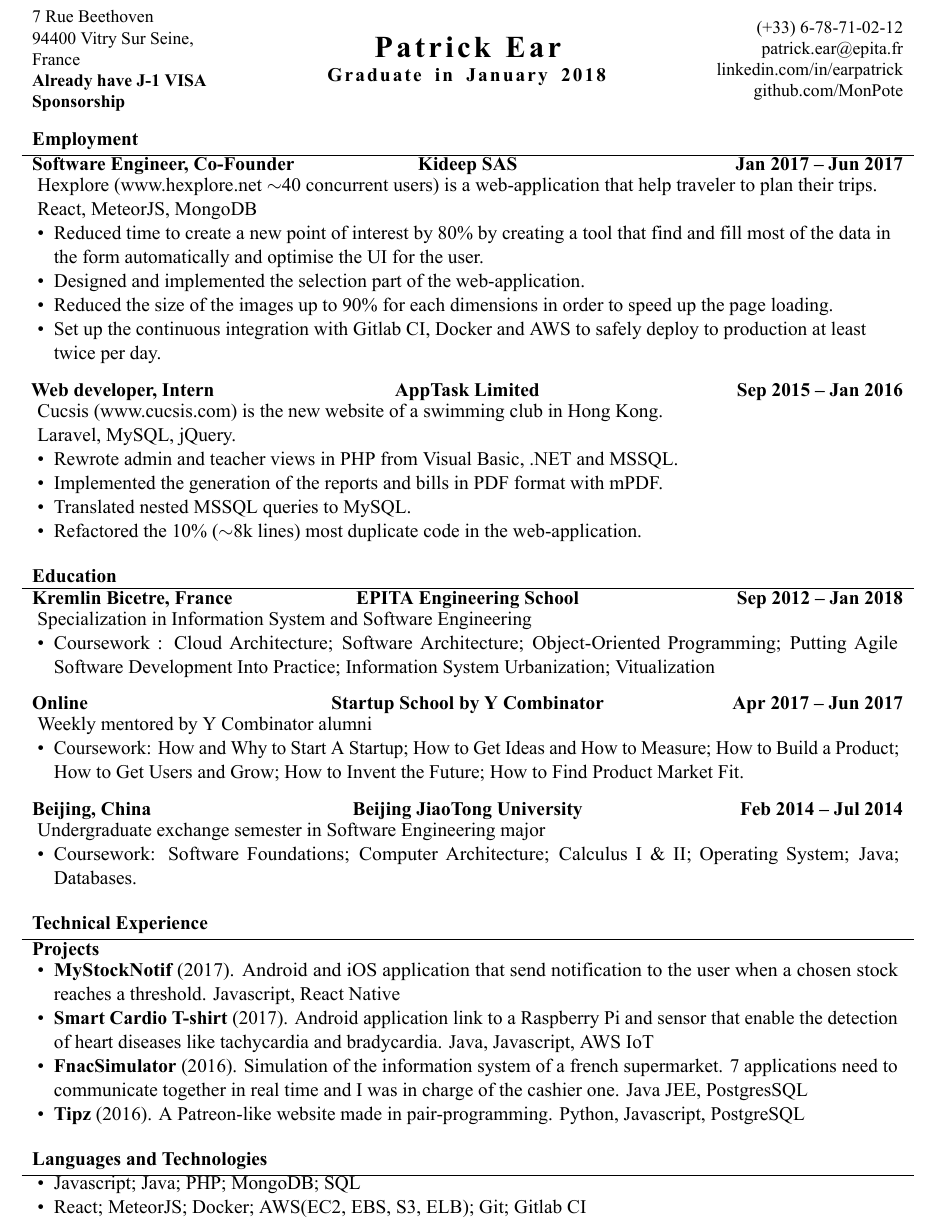
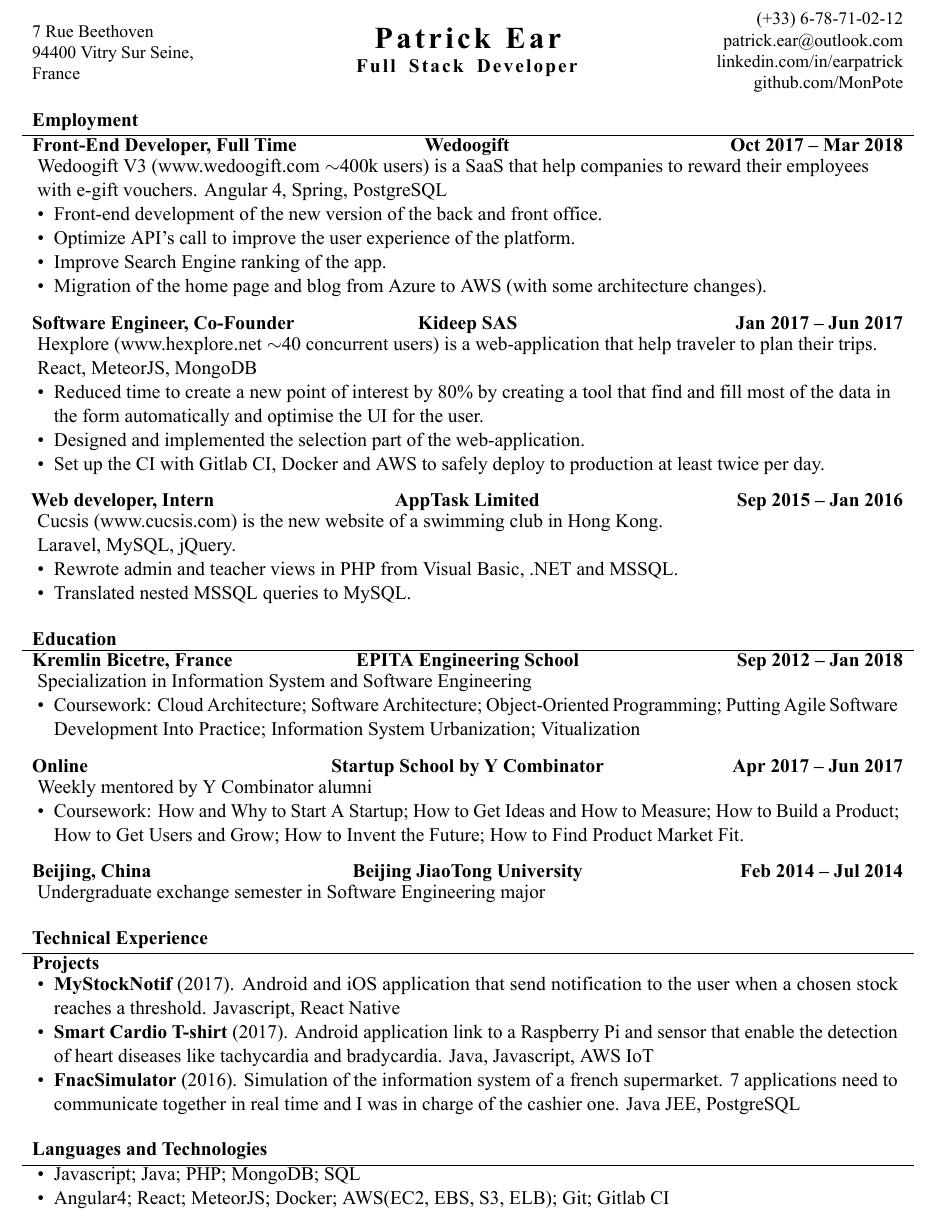
Before and after one commit to MonPote/resume, a LaTeX CV (Patrick_CV.tex): part of the page, cut so that both start at the same text. The pictures show the PDF file Patrick_CV.pdf that the author committed with the source.

Commit message:
Update resume after leaving Wedoogift

```diff
--- a/Patrick_CV.tex
+++ b/Patrick_CV.tex
@@ -5,9 +5,9 @@
 \usepackage{amsmath}
 
 % Set applicant's personal data for header
-\name{Patrick Ear \linebreak\normalsize{Graduate in January 2018}}
-\address{7 Rue Beethoven \linebreak 94400 Vitry Sur Seine, France \linebreak \textbf{Already have J-1 VISA Sponsorship}}
-\contacts{(+33) 6-78-71-02-12 \linebreak patrick.ear@epita.fr \linebreak linkedin.com/in/earpatrick \linebreak github.com/MonPote}
+\name{Patrick Ear \linebreak\normalsize{Full Stack Developer}}
+\address{7 Rue Beethoven \linebreak 94400 Vitry Sur Seine, France}
+\contacts{(+33) 6-78-71-02-12 \linebreak patrick.ear@outlook.com \linebreak linkedin.com/in/earpatrick \linebreak github.com/MonPote}
 
 \begin{document}
 
@@ -16,13 +16,21 @@
 
 	% Print the content
 	\begin{cvsection}{Employment}
+		\begin{cvsubsection}{Front-End Developer, Full Time}{Wedoogift}{Oct 2017 -- Mar 2018}
+\raggedright Wedoogift V3 (www.wedoogift.com \sim 400k users)  is a SaaS that help companies to reward their employees with e-gift vouchers. Angular 4, Spring, PostgreSQL
+			\begin{itemize}
+				\item Front-end development of the new version of the back and front office.
+				\item Optimize API’s call to improve the user experience of the platform.
+				\item Improve Search Engine ranking of the app.
+				\item Migration of the home page and blog from Azure to AWS (with some architecture changes).
+			\end{itemize}
+		\end{cvsubsection}
 		\begin{cvsubsection}{Software Engineer, Co-Founder}{Kideep SAS}{Jan 2017 -- Jun 2017}
 \raggedright Hexplore (www.hexplore.net \sim 40 concurrent users) is a web-application that help traveler to plan their trips. React, MeteorJS, MongoDB
 			\begin{itemize}
 				\item Reduced time to create a new point of interest by 80\% by creating a tool that find and fill most of the data in the form automatically and optimise the UI for the user.
 				\item Designed and implemented the selection part of the web-application.
-				\item Reduced the size of the images up to 90\% for each dimensions in order to speed up the page loading.
-				\item Set up the continuous integration with Gitlab CI, Docker and AWS to safely deploy to production at least twice per day.
+				\item Set up the CI with Gitlab CI, Docker and AWS to safely deploy to production at least twice per day.
 			\end{itemize}
 		\end{cvsubsection}
 
@@ -30,9 +38,7 @@
 \raggedright Cucsis (www.cucsis.com) is the new website of a swimming club in Hong Kong. \linebreak Laravel, MySQL, jQuery.
 			\begin{itemize}
 				\item Rewrote admin and teacher views in PHP from Visual Basic, .NET and MSSQL.
-				\item Implemented the generation of the reports and bills in PDF format with mPDF.
 				\item Translated nested MSSQL queries to MySQL.
-				\item Refactored the 10\% (\sim 8k lines) most duplicate code in the web-application.
 			\end{itemize}
 		\end{cvsubsection}
 	\end{cvsection}
@@ -55,9 +61,6 @@
 
 		\begin{cvsubsection}{Beijing, China}{Beijing JiaoTong University}{Feb 2014 -- Jul 2014}
 			Undergraduate exchange semester in Software Engineering major
-			\begin{itemize}
-				\item Coursework: Software Foundations; Computer Architecture; Calculus I \& II; Operating System; Java; Databases.
-			\end{itemize}
 		\end{cvsubsection}
 	\end{cvsection}
 
@@ -66,8 +69,7 @@
 			\begin{itemize}
 				\item \textbf{MyStockNotif} (2017). Android and iOS application that send notification to the user when a chosen stock reaches a threshold. Javascript, React Native
 				\item \textbf{Smart Cardio T-shirt} (2017). Android application link to a Raspberry Pi and sensor that enable the detection of heart diseases like tachycardia and bradycardia. Java, Javascript, AWS IoT
-				\item \textbf{FnacSimulator} (2016). Simulation of the information system of a french supermarket. 7 applications need to communicate together in real time and I was in charge of the cashier one. Java JEE, PostgresSQL
-				\item \textbf{Tipz} (2016). A Patreon-like website made in pair-programming. Python, Javascript, PostgreSQL
+				\item \textbf{FnacSimulator} (2016). Simulation of the information system of a french supermarket. 7 applications need to communicate together in real time and I was in charge of the cashier one. Java JEE, PostgreSQL
 			\end{itemize}
 		\end{cvsubsection}
 	\end{cvsection}
@@ -76,7 +78,7 @@
 		\begin{cvsubsection}{}{}{}
 			\begin{itemize}
 				\item Javascript; Java; PHP; MongoDB; SQL
-				\item React; MeteorJS; Docker; AWS(EC2, EBS, S3, ELB); Git; Gitlab CI
+				\item Angular4; React; MeteorJS; Docker; AWS(EC2, EBS, S3, ELB); Git; Gitlab CI
 			\end{itemize}
 		\end{cvsubsection}
 	\end{cvsection}
```
Also changed, not shown: Patrick_CV.pdf, Patrick_CV.tex (2 more changed lines).
